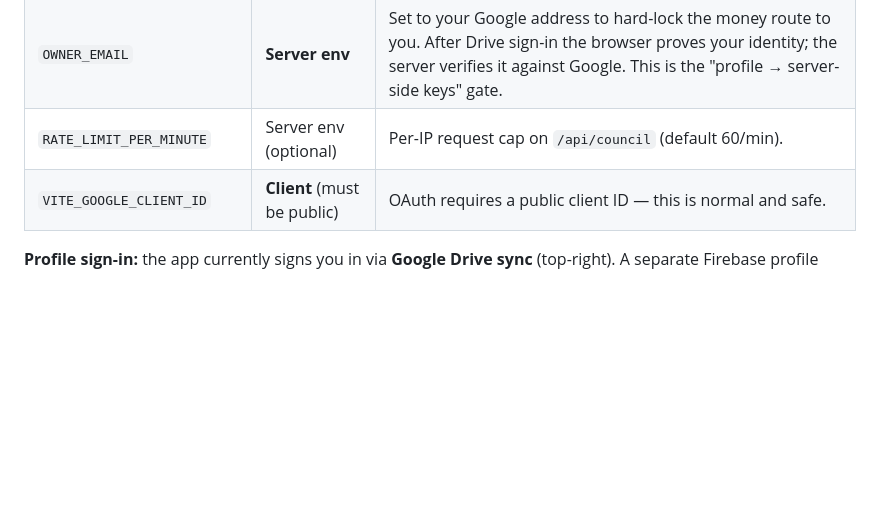
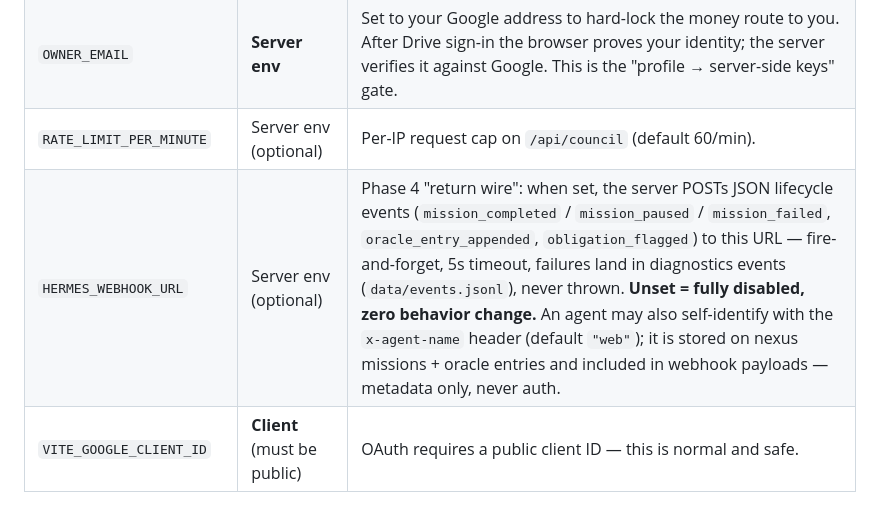
Before and after one commit to KidMystery/Remix-Council, a Markdown page: HANDBOOK.md, the part around the change. Drawn GitHub-style; blank space fills up the shorter version.

```diff
--- a/HANDBOOK.md
+++ b/HANDBOOK.md
@@ -104,6 +104,7 @@ old code waving anonymous POSTs through when only one gate was configured).
 | `COUNCIL_ACCESS_KEY` / `COUNCIL_ACCESS_SECRET` | Server env | A CSRF-style gate on `/api/council`. If you also set `VITE_COUNCIL_ACCESS_KEY`, that copy *is* visible in the bundle (it's a shared secret, not a money key). For a personal single-user app you can leave it unset and the server allows local/dev access. |
 | `OWNER_EMAIL` | **Server env** | Set to your Google address to hard-lock the money route to you. After Drive sign-in the browser proves your identity; the server verifies it against Google. This is the "profile → server-side keys" gate. |
 | `RATE_LIMIT_PER_MINUTE` | Server env (optional) | Per-IP request cap on `/api/council` (default 60/min). |
+| `HERMES_WEBHOOK_URL` | Server env (optional) | Phase 4 "return wire": when set, the server POSTs JSON lifecycle events (`mission_completed` / `mission_paused` / `mission_failed`, `oracle_entry_appended`, `obligation_flagged`) to this URL — fire-and-forget, 5s timeout, failures land in diagnostics events (`data/events.jsonl`), never thrown. **Unset = fully disabled, zero behavior change.** An agent may also self-identify with the `x-agent-name` header (default `"web"`); it is stored on nexus missions + oracle entries and included in webhook payloads — metadata only, never auth. |
 | `VITE_GOOGLE_CLIENT_ID` | **Client** (must be public) | OAuth requires a public client ID — this is normal and safe. |
 
 **Profile sign-in:** the app currently signs you in via **Google Drive sync** (top-right). A separate Firebase profile sign-in existed earlier and was removed; the codebase still carries its config (`firebase-applet-config.json`, `security_spec.md`). Restoring it is on the roadmap below — it needs the Firebase SDK re-added and server-side token verification (`OWNER_UID`/`OWNER_EMAIL`), and is deliberately kept separate so it can't break the working Drive login.
```
Also changed, not shown: WORKLOG.md (+6 -0 lines).
